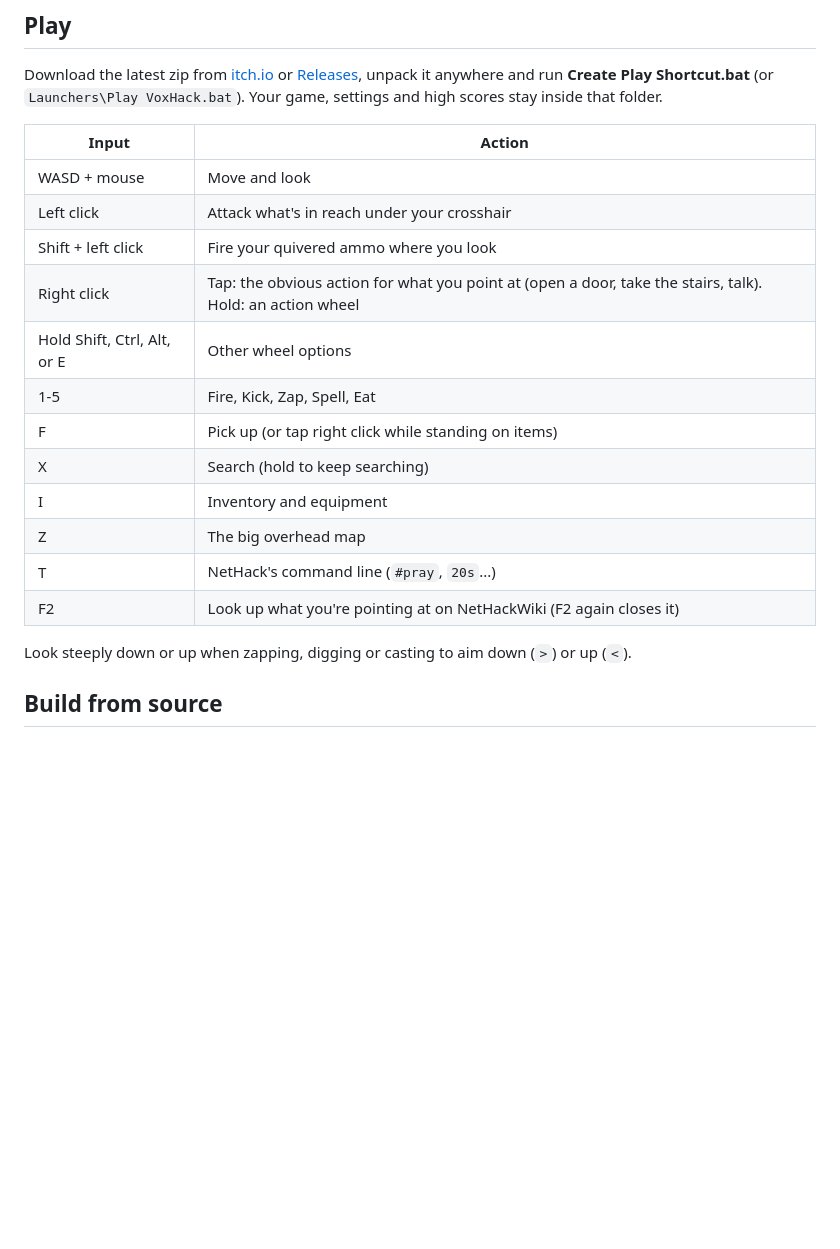
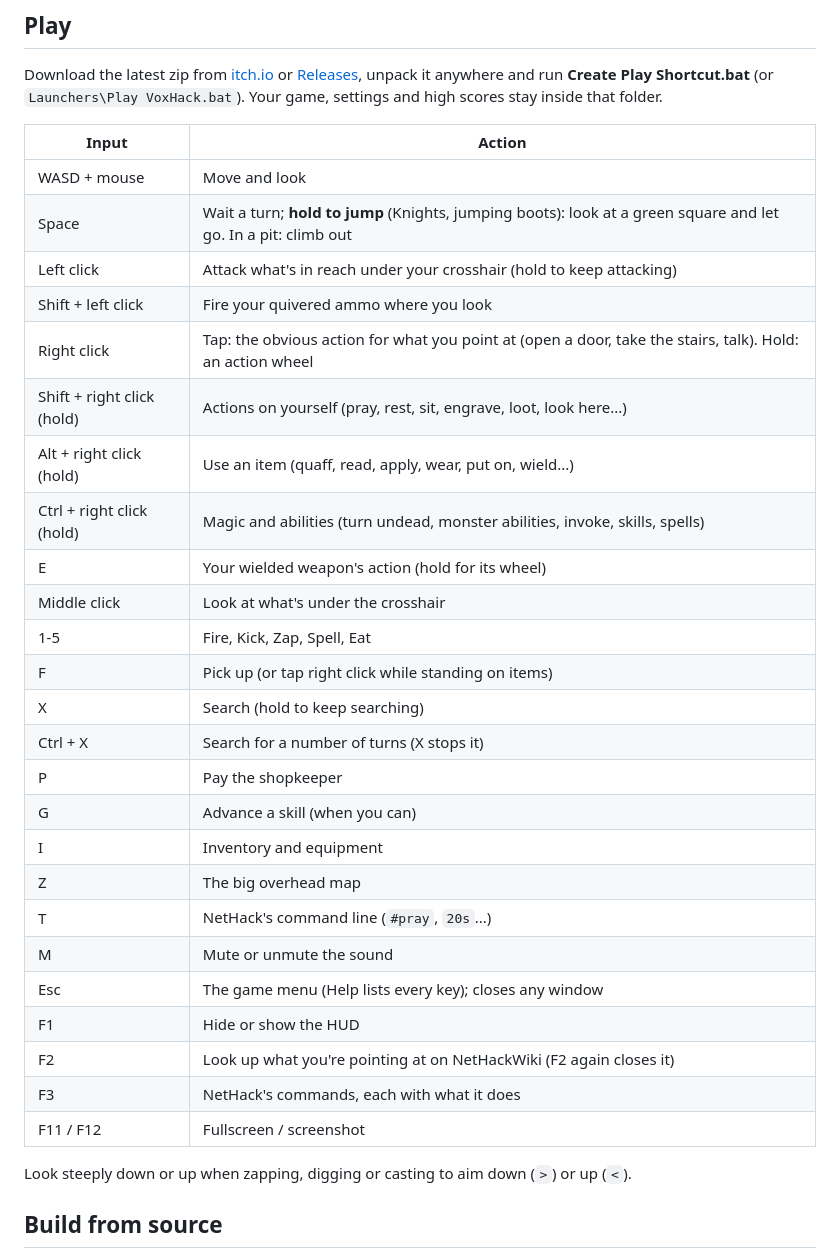
Before and after one commit to MrEveryDay98/VoxHack, a Markdown page: README.md, the part around the change. Drawn GitHub-style; blank space fills up the shorter version.

Commit message:
README: the full controls (jumping, Ctrl+X, F3, wheels, P, G, M...)
Co-Authored-By: Claude Opus 5.5 <noreply@anthropic.com>

```diff
--- a/README.md
+++ b/README.md
@@ -27,17 +27,30 @@ settings and high scores stay inside that folder.
 | Input | Action |
 |---|---|
 | WASD + mouse | Move and look |
-| Left click | Attack what's in reach under your crosshair |
+| Space | Wait a turn; **hold to jump** (Knights, jumping boots): look at a green square and let go. In a pit: climb out |
+| Left click | Attack what's in reach under your crosshair (hold to keep attacking) |
 | Shift + left click | Fire your quivered ammo where you look |
 | Right click | Tap: the obvious action for what you point at (open a door, take the stairs, talk). Hold: an action wheel |
-| Hold Shift, Ctrl, Alt, or E | Other wheel options |
+| Shift + right click (hold) | Actions on yourself (pray, rest, sit, engrave, loot, look here...) |
+| Alt + right click (hold) | Use an item (quaff, read, apply, wear, put on, wield...) |
+| Ctrl + right click (hold) | Magic and abilities (turn undead, monster abilities, invoke, skills, spells) |
+| E | Your wielded weapon's action (hold for its wheel) |
+| Middle click | Look at what's under the crosshair |
 | 1-5 | Fire, Kick, Zap, Spell, Eat |
 | F | Pick up (or tap right click while standing on items) |
 | X | Search (hold to keep searching) |
+| Ctrl + X | Search for a number of turns (X stops it) |
+| P | Pay the shopkeeper |
+| G | Advance a skill (when you can) |
 | I | Inventory and equipment |
 | Z | The big overhead map |
 | T | NetHack's command line (`#pray`, `20s`...) |
+| M | Mute or unmute the sound |
+| Esc | The game menu (Help lists every key); closes any window |
+| F1 | Hide or show the HUD |
 | F2 | Look up what you're pointing at on NetHackWiki (F2 again closes it) |
+| F3 | NetHack's commands, each with what it does |
+| F11 / F12 | Fullscreen / screenshot |
 
 Look steeply down or up when zapping, digging or casting to aim down (`>`) or up (`<`).
 
```
